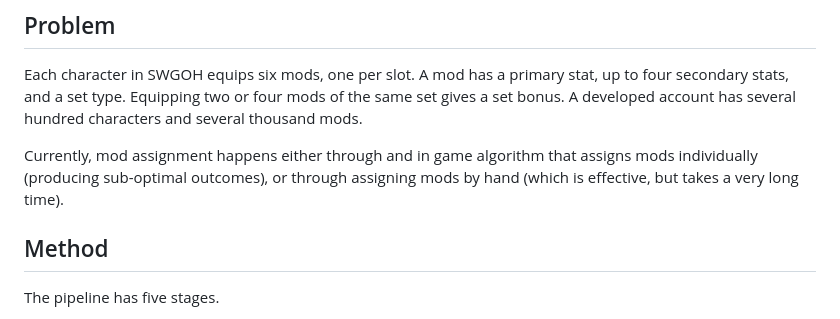
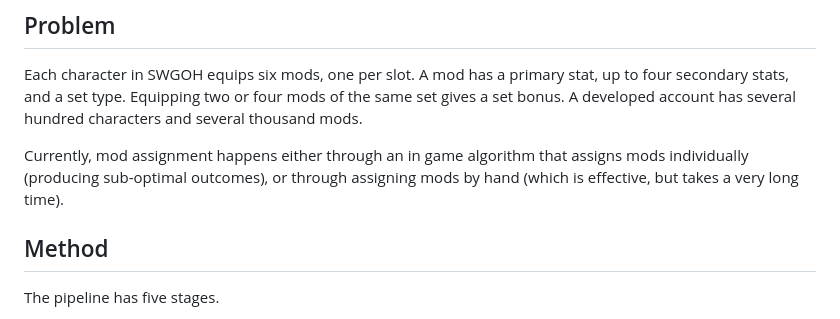
Before and after one commit to otmuk2006-rgb/swgoh-mod-optimizer, a Markdown page: README.md, the part around the change. GitHub-like rendering.

Commit message:
Correct spacing in mod assignment description
Fix formatting issue in README.md regarding in-game algorithm description.

```diff
--- a/README.md
+++ b/README.md
@@ -14,7 +14,7 @@ This project assigns mods to characters in *Star Wars: Galaxy of Heroes* (SWGOH)
 
 Each character in SWGOH equips six mods, one per slot. A mod has a primary stat, up to four secondary stats, and a set type. Equipping two or four mods of the same set gives a set bonus. A developed account has several hundred characters and several thousand mods.
 
-Currently, mod assignment happens either through and in game algorithm that assigns mods individually (producing sub-optimal outcomes), or through assigning mods by hand (which is effective, but takes a very long time).
+Currently, mod assignment happens either through an in game algorithm that assigns mods individually (producing sub-optimal outcomes), or through assigning mods by hand (which is effective, but takes a very long time).
 
 ## Method
 
```
